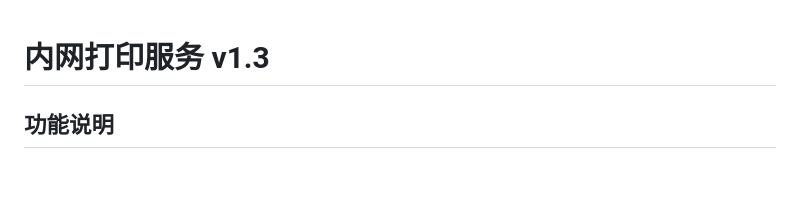
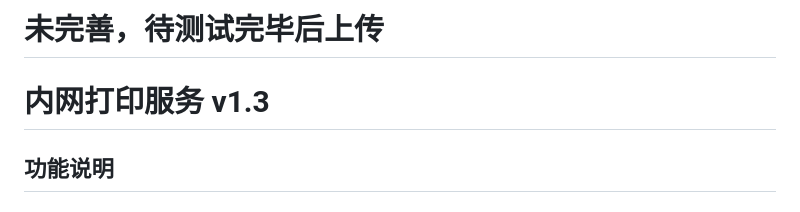
Before and after one commit to IlineI/lan-printing, a Markdown page: README.md, the part around the change. Rendered like a GitHub page; blank space fills up the shorter version.

```diff
--- a/README.md
+++ b/README.md
@@ -1,3 +1,4 @@
+# 未完善，待测试完毕后上传
 # 内网打印服务 v1.3
 
 ## 功能说明
```
